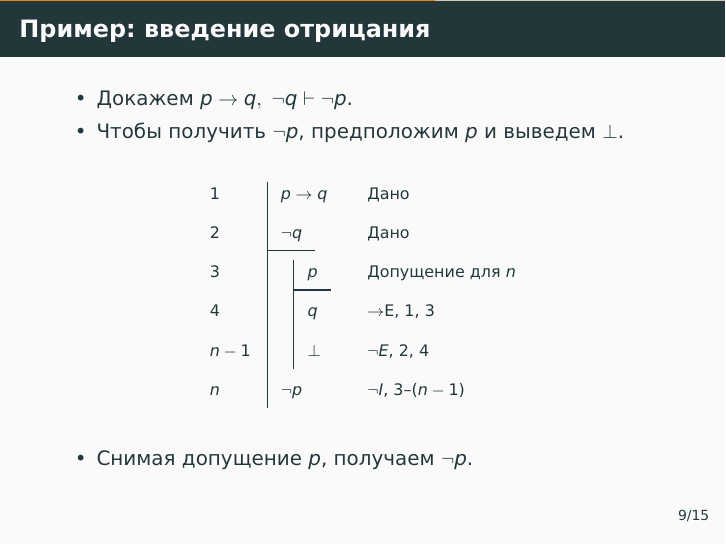
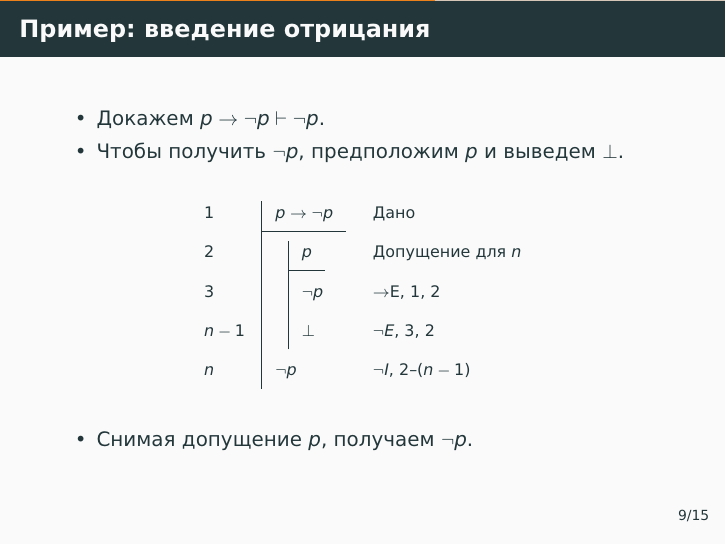
Before and after one commit to alexeyr/miet-logic-course, LaTeX slides (семинар4_натуральная_дедукция.tex): page 32 of 61. The pictures show the PDF file семинар4_натуральная_дедукция.pdf that the author committed with the source.

Commit message:
Упростить пример введения отрицания в семинаре 4

```diff
--- a/семинар4_натуральная_дедукция.tex
+++ b/семинар4_натуральная_дедукция.tex
@@ -259,14 +259,12 @@
 \begin{frame}
     \frametitle{Пример: введение отрицания}
     \begin{itemize}
-        \item Докажем $p\to q,\ \neg q\vdash\neg p$.
+        \item Докажем $p\to\neg p\vdash\neg p$.
         \item<2-> Чтобы получить $\neg p$, предположим $p$ и выведем $\bot$.
     \end{itemize}
     {\footnotesize
     \begin{align*}
         \begin{nd}
-            \hypo{n1}{p\to q} \by{Дано}{} \onslide<1->
-            \hypo{n2}{\neg q} \by{Дано}{} \onslide<1->
+            \hypo{n1}{p\to\neg p} \by{Дано}{} \onslide<1->
             \open
                 \hypo{n3}{p} \by{Допущение для $n$}{} \onslide<2->
-                \have{n4}{q} \ie{n1,n3} \onslide<4->
```
Also changed, not shown: семинар4_натуральная_дедукция.pdf, семинар4_натуральная_дедукция.tex (3 more changed lines).
